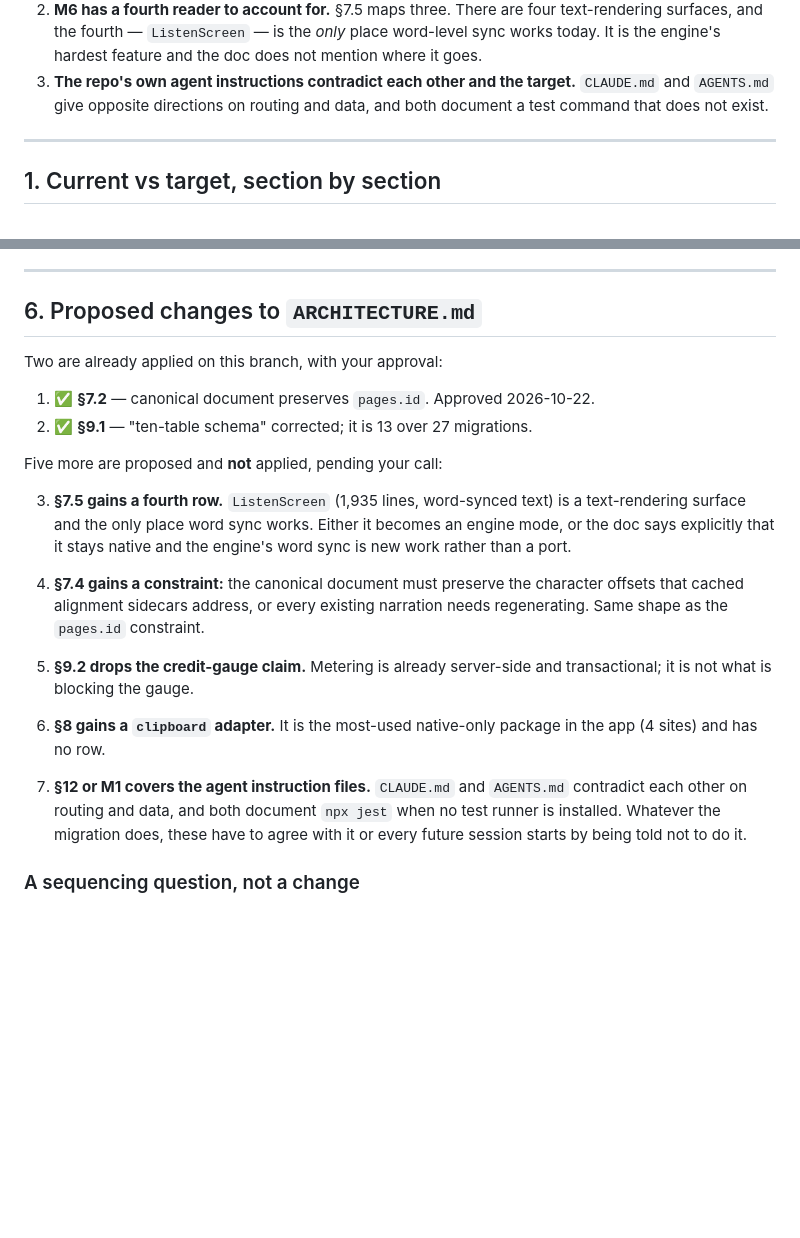
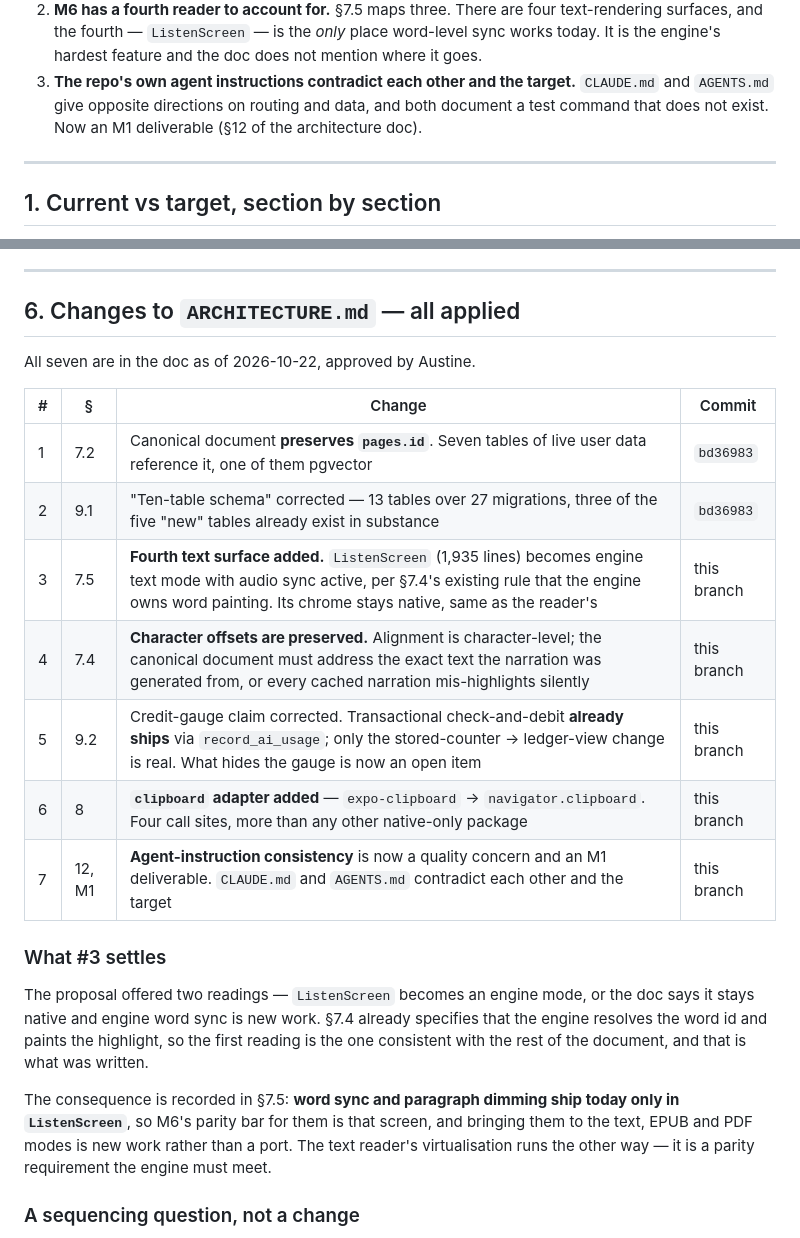
Before and after one commit to EAustine/Bookflow, a Markdown page: docs/ARCHITECTURE_GAPS.md, 2 parts joined by grey strips. GitHub-like rendering; blank space fills up the shorter version.

```diff
--- a/docs/ARCHITECTURE_GAPS.md
+++ b/docs/ARCHITECTURE_GAPS.md
@@ -27,7 +27,8 @@ milestones.
    the doc does not mention where it goes.
 3. **The repo's own agent instructions contradict each other and the target.**
    `CLAUDE.md` and `AGENTS.md` give opposite directions on routing and data,
-   and both document a test command that does not exist.
+   and both document a test command that does not exist. Now an M1 deliverable
+   (§12 of the architecture doc).
 
 ---
 
@@ -235,35 +236,33 @@ and it is not yet addressed in the doc.
 
 ---
 
-## 6. Proposed changes to `ARCHITECTURE.md`
+## 6. Changes to `ARCHITECTURE.md` — all applied
 
-Two are already applied on this branch, with your approval:
+All seven are in the doc as of 2026-10-22, approved by Austine.
 
-1. ✅ **§7.2** — canonical document preserves `pages.id`. Approved 2026-10-22.
-2. ✅ **§9.1** — "ten-table schema" corrected; it is 13 over 27 migrations.
+| # | § | Change | Commit |
+|---|---|---|---|
+| 1 | 7.2 | Canonical document **preserves `pages.id`**. Seven tables of live user data reference it, one of them pgvector | `bd36983` |
+| 2 | 9.1 | "Ten-table schema" corrected — 13 tables over 27 migrations, three of the five "new" tables already exist in substance | `bd36983` |
+| 3 | 7.5 | **Fourth text surface added.** `ListenScreen` (1,935 lines) becomes engine text mode with audio sync active, per §7.4's existing rule that the engine owns word painting. Its chrome stays native, same as the reader's | this branch |
+| 4 | 7.4 | **Character offsets are preserved.** Alignment is character-level; the canonical document must address the exact text the narration was generated from, or every cached narration mis-highlights silently | this branch |
+| 5 | 9.2 | Credit-gauge claim corrected. Transactional check-and-debit **already ships** via `record_ai_usage`; only the stored-counter → ledger-view change is real. What hides the gauge is now an open item | this branch |
+| 6 | 8 | **`clipboard` adapter added** — `expo-clipboard` → `navigator.clipboard`. Four call sites, more than any other native-only package | this branch |
+| 7 | 12, M1 | **Agent-instruction consistency** is now a quality concern and an M1 deliverable. `CLAUDE.md` and `AGENTS.md` contradict each other and the target | this branch |
 
-Five more are proposed and **not** applied, pending your call:
+### What #3 settles
 
-3. **§7.5 gains a fourth row.** `ListenScreen` (1,935 lines, word-synced text)
-   is a text-rendering surface and the only place word sync works. Either it
-   becomes an engine mode, or the doc says explicitly that it stays native and
-   the engine's word sync is new work rather than a port.
+The proposal offered two readings — `ListenScreen` becomes an engine mode, or
+the doc says it stays native and engine word sync is new work. §7.4 already
+specifies that the engine resolves the word id and paints the highlight, so the
+first reading is the one consistent with the rest of the document, and that is
+what was written.
 
-4. **§7.4 gains a constraint:** the canonical document must preserve the
-   character offsets that cached alignment sidecars address, or every existing
-   narration needs regenerating. Same shape as the `pages.id` constraint.
-
-5. **§9.2 drops the credit-gauge claim.** Metering is already server-side and
-   transactional; it is not what is blocking the gauge.
-
-6. **§8 gains a `clipboard` adapter.** It is the most-used native-only package
-   in the app (4 sites) and has no row.
-
-7. **§12 or M1 covers the agent instruction files.** `CLAUDE.md` and
-   `AGENTS.md` contradict each other on routing and data, and both document
-   `npx jest` when no test runner is installed. Whatever the migration does,
-   these have to agree with it or every future session starts by being told
-   not to do it.
+The consequence is recorded in §7.5: **word sync and paragraph dimming ship
+today only in `ListenScreen`**, so M6's parity bar for them is that screen, and
+bringing them to the text, EPUB and PDF modes is new work rather than a port.
+The text reader's virtualisation runs the other way — it is a parity
+requirement the engine must meet.
 
 ### A sequencing question, not a change
 
```
Also changed, not shown: docs/ARCHITECTURE.md (+58 -9 lines), docs/ARCHITECTURE_LOG.md (+6 -4 lines).
